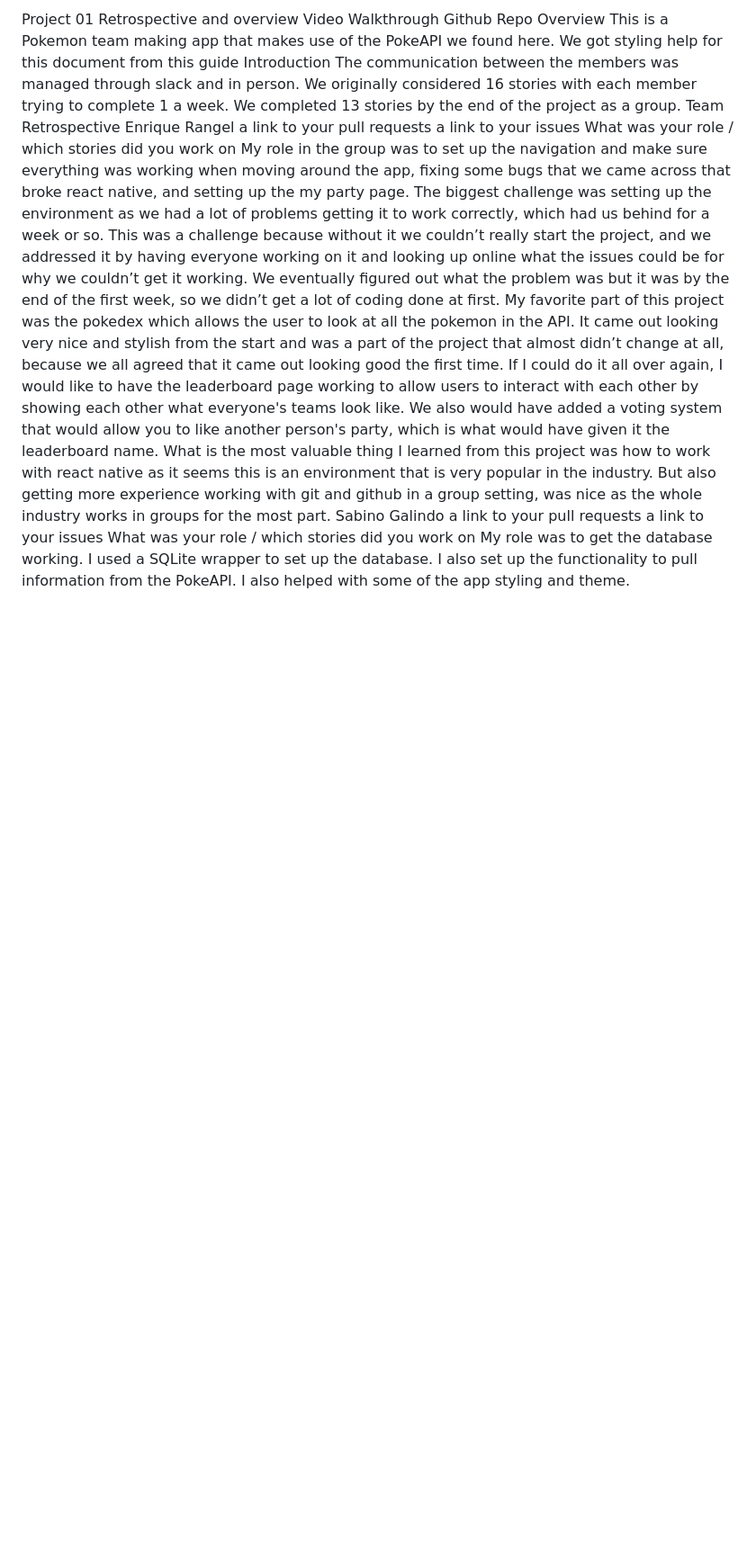
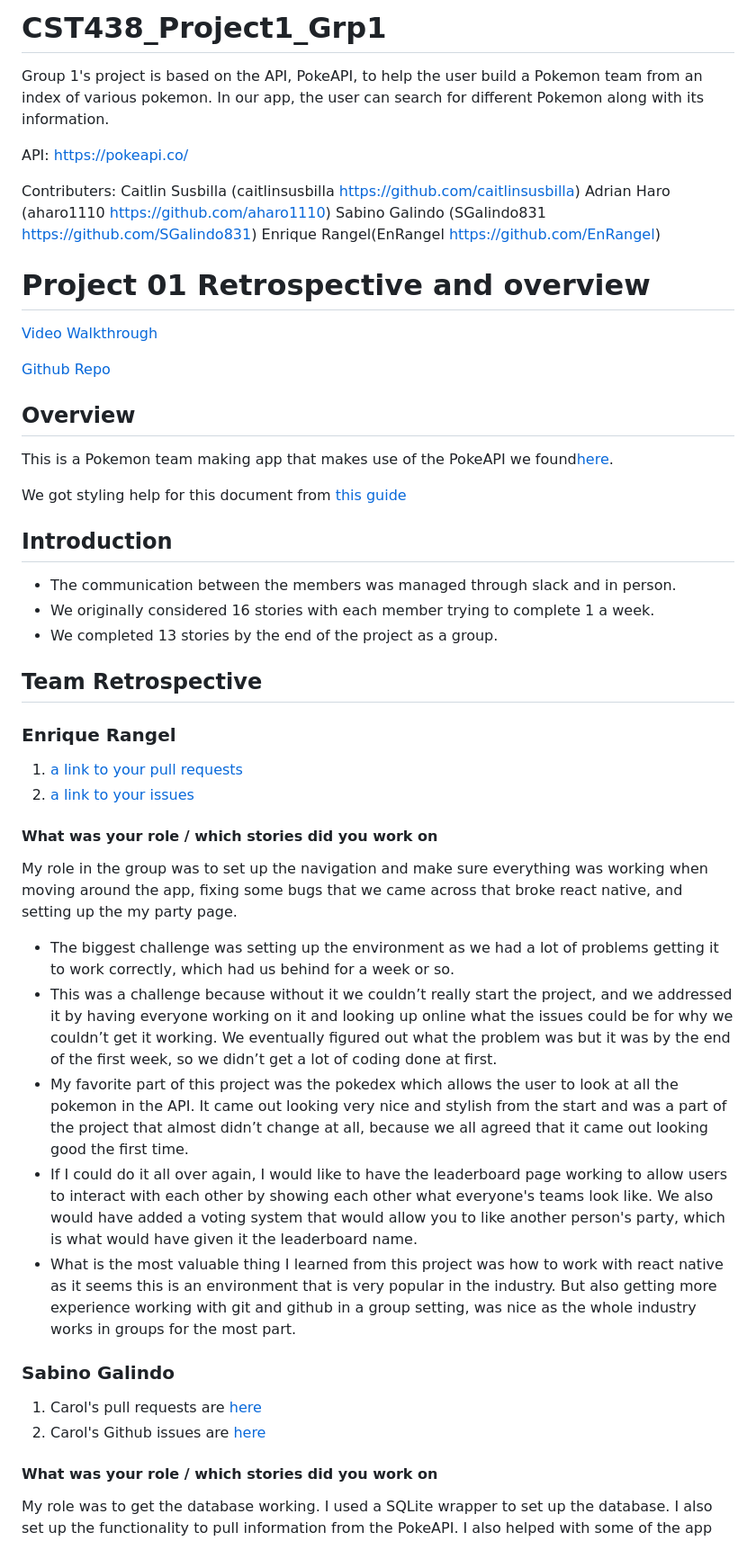
Before and after one commit to caitlinsusbilla/CST438_Project1_Grp1, a Markdown page: README.md, the part around one of its changes. Shown at 90% size. GitHub-like rendering; blank space fills up the shorter version.

```diff
--- a/README.md
+++ b/README.md
@@ -1,27 +1,51 @@
-Project 01 Retrospective and overview
-Video Walkthrough
-Github Repo
-Overview
-This is a Pokemon team making app that makes use of the PokeAPI we found here.
-We got styling help for this document from this guide
-Introduction
-The communication between the members was managed through slack and in person.
-We originally considered 16 stories with each member trying to complete 1 a week.
-We completed 13 stories by the end of the project as a group.
-Team Retrospective
-Enrique Rangel
-a link to your pull requests
-a link to your issues
-What was your role / which stories did you work on
+# CST438_Project1_Grp1
+
+Group 1's project is based on the API, PokeAPI, to help the user build a Pokemon team from an index of various pokemon. In our app, the user can search for different Pokemon along with its information.
+
+API: https://pokeapi.co/
+
+Contributers:
+Caitlin Susbilla (caitlinsusbilla https://github.com/caitlinsusbilla)
+Adrian Haro (aharo1110 https://github.com/aharo1110)
+Sabino Galindo (SGalindo831 https://github.com/SGalindo831)
+Enrique Rangel(EnRangel https://github.com/EnRangel)
+
+# Project 01 Retrospective and overview
+
+[Video Walkthrough](https://www.youtube.com/watch?v=-XN4EinF01U)
+
+[Github Repo](https://github.com/caitlinsusbilla/CST438_Project1_Grp1)
+
+## Overview
+This is a Pokemon team making app that makes use of the PokeAPI we found[here](https://pokeapi.co/).
+
+We got styling help for this document from [this guide](https://docs.github.com/en/get-started/writing-on-github/getting-started-with-writing-and-formatting-on-github/basic-writing-and-formatting-syntax)
+
+## Introduction
+
+* The communication between the members was managed through slack and in person.
+* We originally considered 16 stories with each member trying to complete 1 a week.
+* We completed 13 stories by the end of the project as a group.
+
+## Team Retrospective
+
+### Enrique Rangel
+
+1. [a link to your pull requests](https://github.com/caitlinsusbilla/CST438_Project1_Grp1/pulls?q=is%3Apr+is%3Aclosed+author%3AEnRangel)
+2. [a link to your issues](https://github.com/caitlinsusbilla/CST438_Project1_Grp1/issues?q=is%3Aissue+is%3Aclosed+author%3AEnRangel)
+
+#### What was your role / which stories did you work on
 My role in the group was to set up the navigation and make sure everything was working when moving around the app, fixing some bugs that we came across that broke react native, and setting up the my party page.
-The biggest challenge was setting up the environment as we had a lot of problems getting it to work correctly, which had us behind for a week or so.
-This was a challenge because without it we couldn’t really start the project, and we addressed it by having everyone working on it and looking up online what the issues could be for why we couldn’t get it working. We eventually figured out what the problem was but it was by the end of the first week, so we didn’t get a lot of coding done at first.
-My favorite part of this project was the pokedex which allows the user to look at all the pokemon in the API. It came out looking very nice and stylish from the start and was a part of the project that almost didn’t change at all, because we all agreed that it came out looking good the first time.
-If I could do it all over again, I would like to have the leaderboard page working to allow users to interact with each other by showing each other what everyone's teams look like. We also would have added a voting system that would allow you to like another person's party, which is what would have given it the leaderboard name.
-What is the most valuable thing I learned from this project was how to work with react native as it seems this is an environment that is very popular in the industry. But also getting more experience working with git and github in a group setting, was nice as the whole industry works in groups for the most part.
-Sabino Galindo
-a link to your pull requests
-a link to your issues
-What was your role / which stories did you work on
++ The biggest challenge was setting up the environment as we had a lot of problems getting it to work correctly, which had us behind for a week or so.
++ This was a challenge because without it we couldn’t really start the project, and we addressed it by having everyone working on it and looking up online what the issues could be for why we couldn’t get it working. We eventually figured out what the problem was but it was by the end of the first week, so we didn’t get a lot of coding done at first.
++ My favorite part of this project was the pokedex which allows the user to look at all the pokemon in the API. It came out looking very nice and stylish from the start and was a part of the project that almost didn’t change at all, because we all agreed that it came out looking good the first time.
++ If I could do it all over again, I would like to have the leaderboard page working to allow users to interact with each other by showing each other what everyone's teams look like. We also would have added a voting system that would allow you to like another person's party, which is what would have given it the leaderboard name.
++ What is the most valuable thing I learned from this project was how to work with react native as it seems this is an environment that is very popular in the industry. But also getting more experience working with git and github in a group setting, was nice as the whole industry works in groups for the most part.
+
+### Sabino Galindo
+1. Carol's pull requests are [here](https://github.com/caitlinsusbilla/CST438_Project1_Grp1/pulls?q=is%3Apr+is%3Aclosed+author%3ASGalindo831)
+2. Carol's Github issues are [here](https://github.com/caitlinsusbilla/CST438_Project1_Grp1/issues?q=is%3Aissue+is%3Aclosed+author%3ASGalindo831)
+
+#### What was your role / which stories did you work on
 My role was to get the database working. I used a SQLite wrapper to set up the database. I also set up the functionality to pull information from the PokeAPI. I also helped with some of the app styling and theme.
 
```
Also changed, not shown: other parts of README.md (+30 -40 lines).
